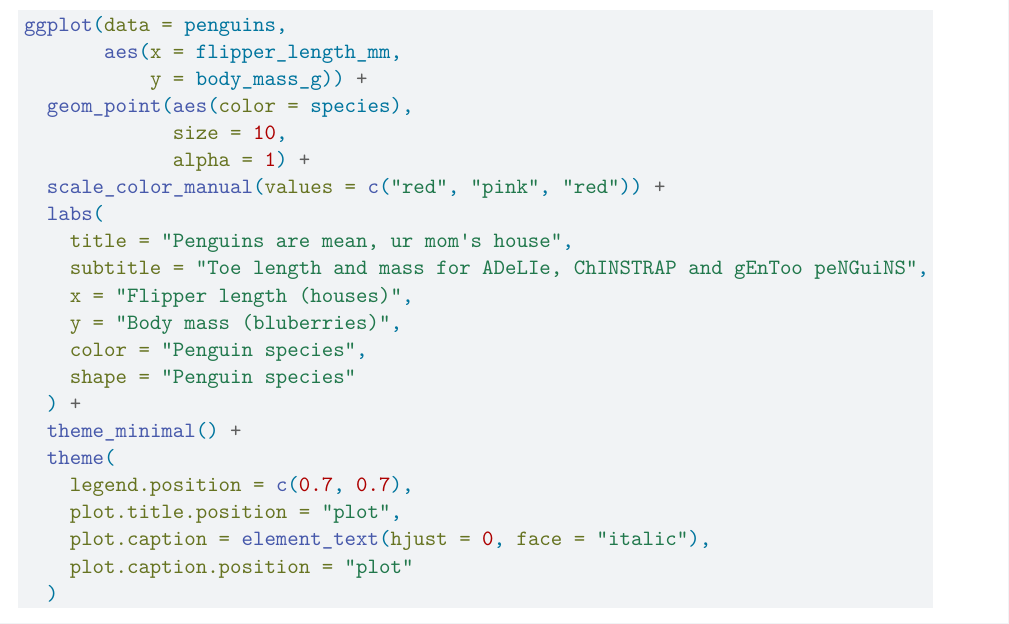
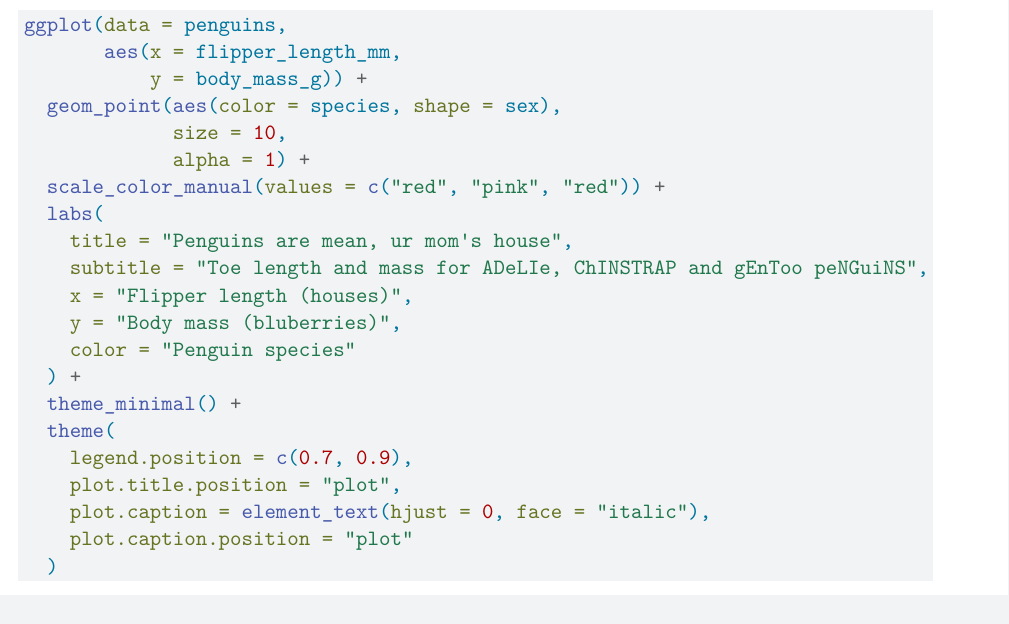
Before and after one commit to jimessica/leather_jacket_day, a Quarto document (paper/paper.qmd): part of page 5 of 9, cut so that both start at the same text. Rendered offline with R 4.5, knitr and Pandoc in place of Quarto, then LaTeX, with nearby package versions; some code elsewhere in the file could not run offline.

Commit message:
making it even uglier

```diff
--- a/paper/paper.qmd
+++ b/paper/paper.qmd
@@ -144,7 +144,7 @@ Talk way more about it.
 ggplot(data = penguins,
        aes(x = flipper_length_mm,
            y = body_mass_g)) +
-  geom_point(aes(color = species),
+  geom_point(aes(color = species, shape = sex),
              size = 10,
              alpha = 1) +
   scale_color_manual(values = c("red", "pink", "red")) +
@@ -153,12 +153,11 @@ ggplot(data = penguins,
     subtitle = "Toe length and mass for ADeLIe, ChINSTRAP and gEnToo peNGuiNS",
     x = "Flipper length (houses)",
     y = "Body mass (bluberries)",
-    color = "Penguin species",
-    shape = "Penguin species"
+    color = "Penguin species"
   ) +
   theme_minimal() +
   theme(
-    legend.position = c(0.7, 0.7),
+    legend.position = c(0.7, 0.9),
     plot.title.position = "plot",
     plot.caption = element_text(hjust = 0, face = "italic"),
     plot.caption.position = "plot"
```
Also changed, not shown: paper/paper.tex, paper/paper_files/figure-pdf/fig-bills-1.pdf, paper/paper_files/figure-pdf/fig-blackcherrytrees-1.pdf, paper/paper_files/figure-pdf/fig-huronheight-1.pdf, paper/paper_files/figure-pdf/fig-planes-1.pdf, paper/paper_files/figure-pdf/fig-ppcheckandposteriorvsprior-1.pdf, paper/paper_files/figure-pdf/fig-ppcheckandposteriorvsprior-2.pdf, paper/paper_files/figure-pdf/fig-stanareyouokay-1.pdf, paper/paper_files/figure-pdf/fig-stanareyouokay-2.pdf, paper/paper_files/figure-pdf/fig-sunspots-1.pdf, paper/paper_files/figure-pdf/unnamed-chunk-4-1.pdf, paper/paper_files/figure-pdf/unnamed-chunk-8-1.pdf.
